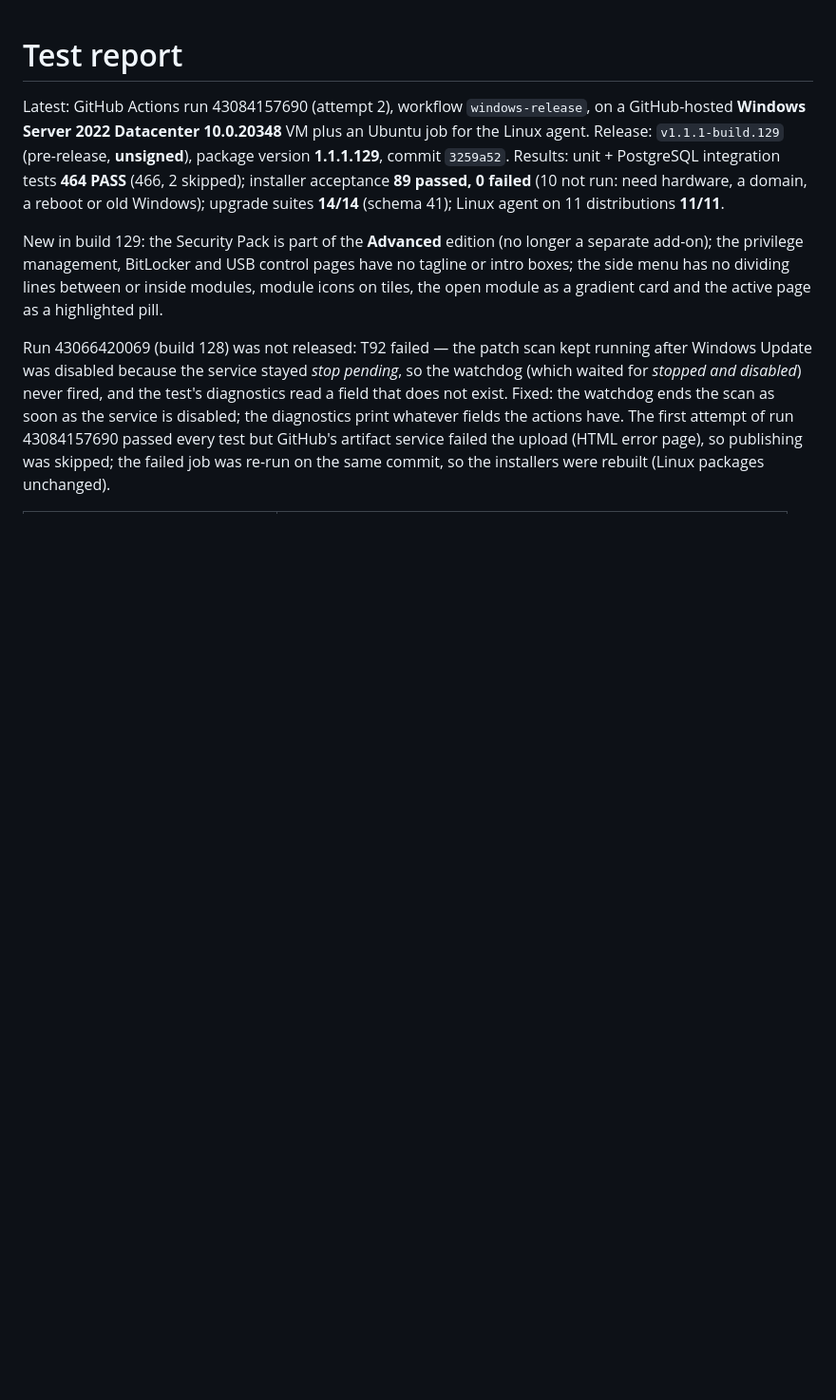
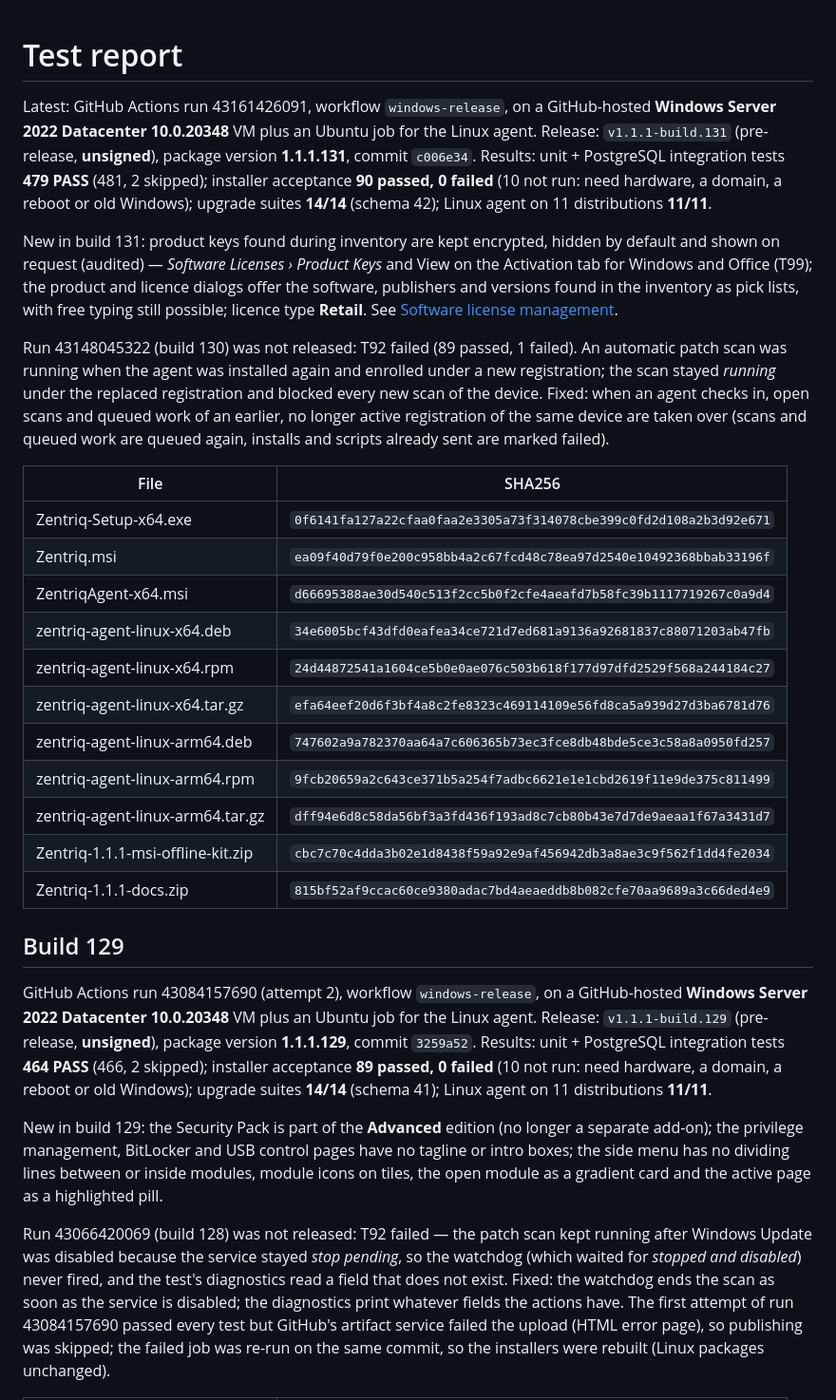
Before and after one commit to sanjibmon/zentriq, a Markdown page: docs/test-report.md, the part around the change. Shown at 95% size. Rendered like a GitHub page; blank space fills up the shorter version.

Commit message:
Test report: build 131 [skip ci]
Co-Authored-By: Claude Fable 5.2 <noreply@anthropic.com>
Claude-Session: https://claude.ai/code/session_01VwJkJjJLUjGV9bdPCHDfJB

```diff
--- a/docs/test-report.md
+++ b/docs/test-report.md
@@ -1,6 +1,39 @@
 # Test report
 
-Latest: GitHub Actions run 43084157690 (attempt 2), workflow `windows-release`, on a GitHub-hosted **Windows Server 2022
+Latest: GitHub Actions run 43161426091, workflow `windows-release`, on a GitHub-hosted **Windows Server 2022
+Datacenter 10.0.20348** VM plus an Ubuntu job for the Linux agent. Release: `v1.1.1-build.131` (pre-release,
+**unsigned**), package version **1.1.1.131**, commit `c006e34`. Results: unit + PostgreSQL integration tests **479 PASS**
+(481, 2 skipped); installer acceptance **90 passed, 0 failed** (10 not run: need hardware, a domain, a reboot or old
+Windows); upgrade suites **14/14** (schema 42); Linux agent on 11 distributions **11/11**.
+
+New in build 131: product keys found during inventory are kept encrypted, hidden by default and shown on request
+(audited) — *Software Licenses › Product Keys* and View on the Activation tab for Windows and Office (T99); the product
+and licence dialogs offer the software, publishers and versions found in the inventory as pick lists, with free typing
+still possible; licence type **Retail**. See [Software license management](software-license-management.md).
+
+Run 43148045322 (build 130) was not released: T92 failed (89 passed, 1 failed). An automatic patch scan was running
+when the agent was installed again and enrolled under a new registration; the scan stayed *running* under the replaced
+registration and blocked every new scan of the device. Fixed: when an agent checks in, open scans and queued work of an
+earlier, no longer active registration of the same device are taken over (scans and queued work are queued again,
+installs and scripts already sent are marked failed).
+
+| File | SHA256 |
+|---|---|
+| Zentriq-Setup-x64.exe | `0f6141fa127a22cfaa0faa2e3305a73f314078cbe399c0fd2d108a2b3d92e671` |
+| Zentriq.msi | `ea09f40d79f0e200c958bb4a2c67fcd48c78ea97d2540e10492368bbab33196f` |
+| ZentriqAgent-x64.msi | `d66695388ae30d540c513f2cc5b0f2cfe4aeafd7b58fc39b1117719267c0a9d4` |
+| zentriq-agent-linux-x64.deb | `34e6005bcf43dfd0eafea34ce721d7ed681a9136a92681837c88071203ab47fb` |
+| zentriq-agent-linux-x64.rpm | `24d44872541a1604ce5b0e0ae076c503b618f177d97dfd2529f568a244184c27` |
+| zentriq-agent-linux-x64.tar.gz | `efa64eef20d6f3bf4a8c2fe8323c469114109e56fd8ca5a939d27d3ba6781d76` |
+| zentriq-agent-linux-arm64.deb | `747602a9a782370aa64a7c606365b73ec3fce8db48bde5ce3c58a8a0950fd257` |
+| zentriq-agent-linux-arm64.rpm | `9fcb20659a2c643ce371b5a254f7adbc6621e1e1cbd2619f11e9de375c811499` |
+| zentriq-agent-linux-arm64.tar.gz | `dff94e6d8c58da56bf3a3fd436f193ad8c7cb80b43e7d7de9aeaa1f67a3431d7` |
+| Zentriq-1.1.1-msi-offline-kit.zip | `cbc7c70c4dda3b02e1d8438f59a92e9af456942db3a8ae3c9f562f1dd4fe2034` |
+| Zentriq-1.1.1-docs.zip | `815bf52af9ccac60ce9380adac7bd4aeaeddb8b082cfe70aa9689a3c66ded4e9` |
+
+## Build 129
+
+GitHub Actions run 43084157690 (attempt 2), workflow `windows-release`, on a GitHub-hosted **Windows Server 2022
 Datacenter 10.0.20348** VM plus an Ubuntu job for the Linux agent. Release: `v1.1.1-build.129` (pre-release,
 **unsigned**), package version **1.1.1.129**, commit `3259a52`. Results: unit + PostgreSQL integration tests **464 PASS**
 (466, 2 skipped); installer acceptance **89 passed, 0 failed** (10 not run: need hardware, a domain, a reboot or old
```
